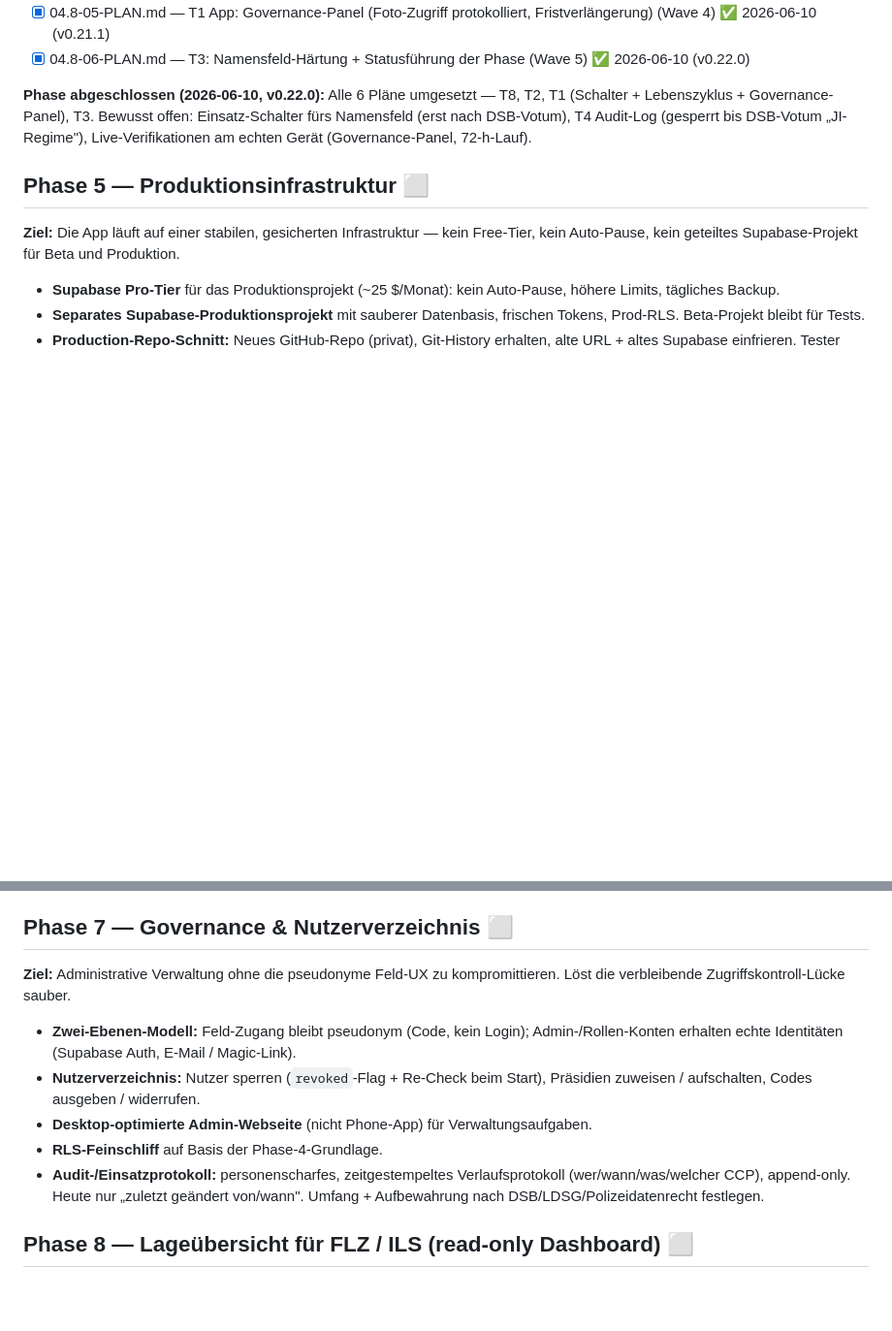
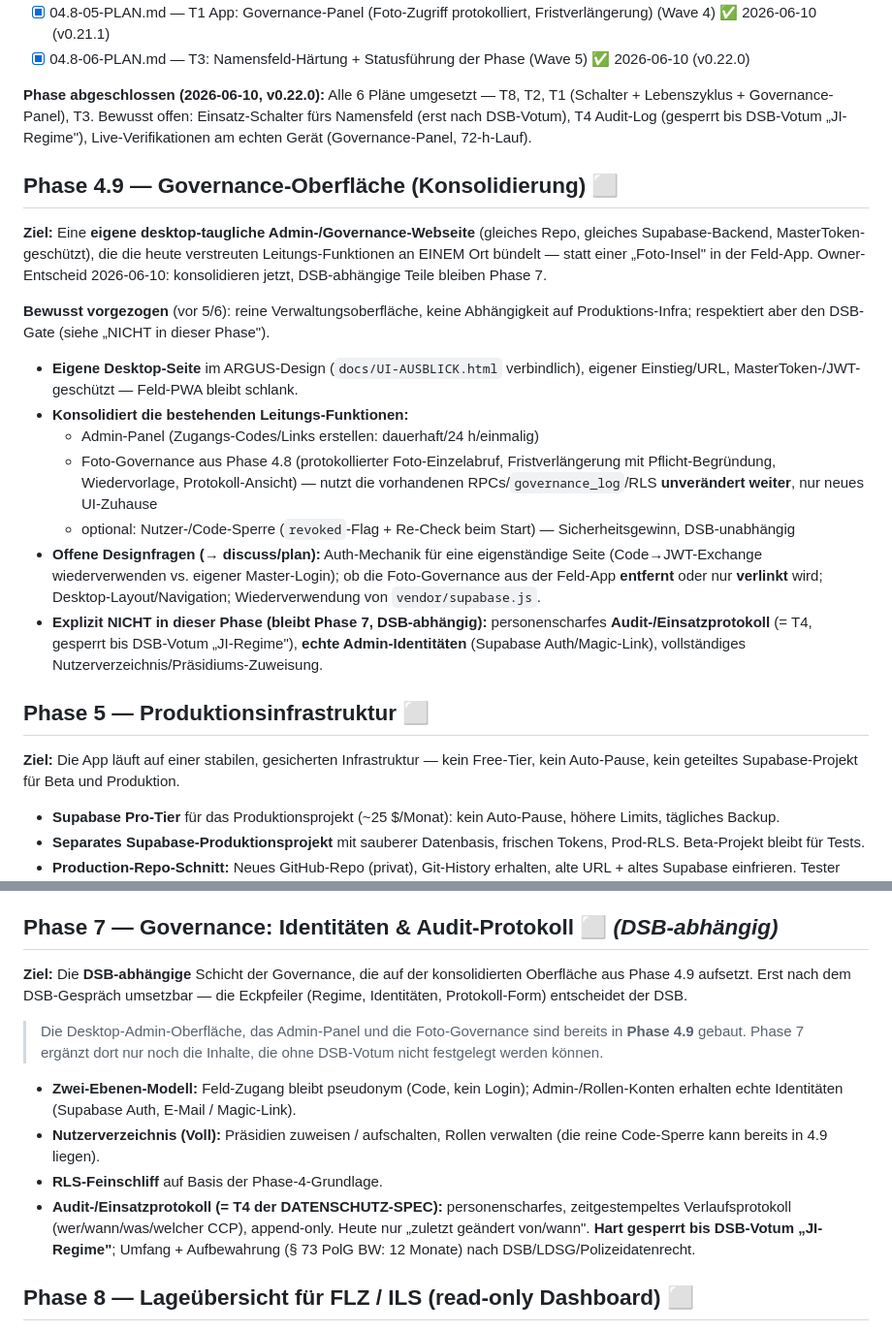
Before and after one commit to KrapfenBediener/argus, a Markdown page: .planning/ROADMAP.md, 2 parts joined by grey strips. Shown at 97% size. Rendered like a GitHub page; blank space fills up the shorter version.

Commit message:
docs(planning): Phase 4.9 Governance-Oberflaeche (Konsolidierung) eingeschoben; Phase 7 auf DSB-abhaengigen Rest verschlankt
Owner-Entscheid 2026-06-10: eine eigene Desktop-Admin-/Governance-Seite buendelt
Admin-Panel + Foto-Governance (DSB-unabhaengig); Audit-Log/Identitaeten bleiben Phase 7.

Co-Authored-By: Claude Fable 5 <noreply@anthropic.com>

```diff
--- a/.planning/ROADMAP.md
+++ b/.planning/ROADMAP.md
@@ -161,6 +161,32 @@ T1 (Schalter + Lebenszyklus + Governance-Panel), T3. Bewusst offen: Einsatz-Scha
 fürs Namensfeld (erst nach DSB-Votum), T4 Audit-Log (gesperrt bis DSB-Votum
 „JI-Regime"), Live-Verifikationen am echten Gerät (Governance-Panel, 72-h-Lauf).
 
+## Phase 4.9 — Governance-Oberfläche (Konsolidierung) ⬜
+**Ziel:** Eine **eigene desktop-taugliche Admin-/Governance-Webseite** (gleiches
+Repo, gleiches Supabase-Backend, MasterToken-geschützt), die die heute verstreuten
+Leitungs-Funktionen an EINEM Ort bündelt — statt einer „Foto-Insel" in der Feld-App.
+Owner-Entscheid 2026-06-10: konsolidieren jetzt, DSB-abhängige Teile bleiben Phase 7.
+
+**Bewusst vorgezogen** (vor 5/6): reine Verwaltungsoberfläche, keine Abhängigkeit auf
+Produktions-Infra; respektiert aber den DSB-Gate (siehe „NICHT in dieser Phase").
+
+- **Eigene Desktop-Seite** im ARGUS-Design (`docs/UI-AUSBLICK.html` verbindlich),
+  eigener Einstieg/URL, MasterToken-/JWT-geschützt — Feld-PWA bleibt schlank.
+- **Konsolidiert die bestehenden Leitungs-Funktionen:**
+  - Admin-Panel (Zugangs-Codes/Links erstellen: dauerhaft/24 h/einmalig)
+  - Foto-Governance aus Phase 4.8 (protokollierter Foto-Einzelabruf,
+    Fristverlängerung mit Pflicht-Begründung, Wiedervorlage, Protokoll-Ansicht) —
+    nutzt die vorhandenen RPCs/`governance_log`/RLS **unverändert weiter**, nur neues UI-Zuhause
+  - optional: Nutzer-/Code-Sperre (`revoked`-Flag + Re-Check beim Start) — Sicherheitsgewinn, DSB-unabhängig
+- **Offene Designfragen (→ discuss/plan):** Auth-Mechanik für eine eigenständige
+  Seite (Code→JWT-Exchange wiederverwenden vs. eigener Master-Login); ob die
+  Foto-Governance aus der Feld-App **entfernt** oder nur **verlinkt** wird;
+  Desktop-Layout/Navigation; Wiederverwendung von `vendor/supabase.js`.
+- **Explizit NICHT in dieser Phase (bleibt Phase 7, DSB-abhängig):**
+  personenscharfes **Audit-/Einsatzprotokoll** (= T4, gesperrt bis DSB-Votum
+  „JI-Regime"), **echte Admin-Identitäten** (Supabase Auth/Magic-Link),
+  vollständiges Nutzerverzeichnis/Präsidiums-Zuweisung.
+
 ## Phase 5 — Produktionsinfrastruktur ⬜
 **Ziel:** Die App läuft auf einer stabilen, gesicherten Infrastruktur —
 kein Free-Tier, kein Auto-Pause, kein geteiltes Supabase-Projekt für Beta
@@ -197,20 +223,25 @@ einen erweiterten Testkreis und perspektivisch echten Einsatz.
 - ✅ **Vorbereitet (2026-06-04):** DSB-Gesprächsvorlage `docs/DSB-BRIEFING.md`
   und `docs/TESTER-ANLEITUNG.md` (nützt schon dem laufenden Testkreis).
 
-## Phase 7 — Governance & Nutzerverzeichnis ⬜
-**Ziel:** Administrative Verwaltung ohne die pseudonyme Feld-UX zu
-kompromittieren. Löst die verbleibende Zugriffskontroll-Lücke sauber.
+## Phase 7 — Governance: Identitäten & Audit-Protokoll ⬜ *(DSB-abhängig)*
+**Ziel:** Die **DSB-abhängige** Schicht der Governance, die auf der konsolidierten
+Oberfläche aus Phase 4.9 aufsetzt. Erst nach dem DSB-Gespräch umsetzbar — die
+Eckpfeiler (Regime, Identitäten, Protokoll-Form) entscheidet der DSB.
+
+> Die Desktop-Admin-Oberfläche, das Admin-Panel und die Foto-Governance sind
+> bereits in **Phase 4.9** gebaut. Phase 7 ergänzt dort nur noch die Inhalte,
+> die ohne DSB-Votum nicht festgelegt werden können.
 
 - **Zwei-Ebenen-Modell:** Feld-Zugang bleibt pseudonym (Code, kein Login);
   Admin-/Rollen-Konten erhalten echte Identitäten (Supabase Auth,
   E-Mail / Magic-Link).
-- **Nutzerverzeichnis:** Nutzer sperren (`revoked`-Flag + Re-Check beim Start),
-  Präsidien zuweisen / aufschalten, Codes ausgeben / widerrufen.
-- **Desktop-optimierte Admin-Webseite** (nicht Phone-App) für Verwaltungsaufgaben.
+- **Nutzerverzeichnis (Voll):** Präsidien zuweisen / aufschalten, Rollen verwalten
+  (die reine Code-Sperre kann bereits in 4.9 liegen).
 - **RLS-Feinschliff** auf Basis der Phase-4-Grundlage.
-- **Audit-/Einsatzprotokoll:** personenscharfes, zeitgestempeltes Verlaufsprotokoll
-  (wer/wann/was/welcher CCP), append-only. Heute nur „zuletzt geändert von/wann".
-  Umfang + Aufbewahrung nach DSB/LDSG/Polizeidatenrecht festlegen.
+- **Audit-/Einsatzprotokoll (= T4 der DATENSCHUTZ-SPEC):** personenscharfes,
+  zeitgestempeltes Verlaufsprotokoll (wer/wann/was/welcher CCP), append-only.
+  Heute nur „zuletzt geändert von/wann". **Hart gesperrt bis DSB-Votum „JI-Regime"**;
+  Umfang + Aufbewahrung (§ 73 PolG BW: 12 Monate) nach DSB/LDSG/Polizeidatenrecht.
 
 ## Phase 8 — Lageübersicht für FLZ / ILS (read-only Dashboard) ⬜
 **Ziel:** Browserbasierte Leseansicht für Führungs- und Lagezentrum (FLZ)
```
